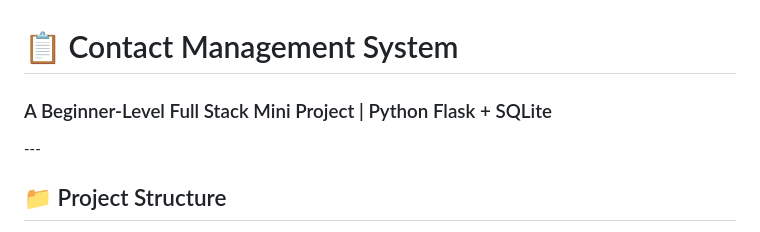
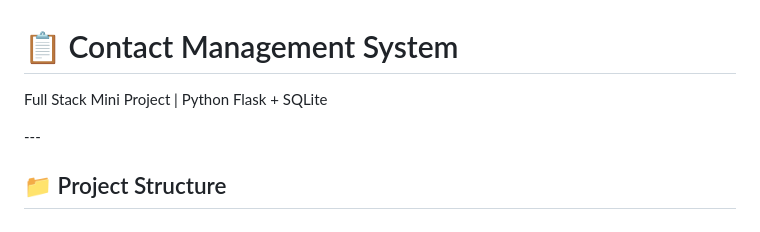
Before and after one commit to Anbarasou/Contact-Management-System, a Markdown page: README.md, the part around the change. Drawn GitHub-style.

```diff
--- a/README.md
+++ b/README.md
@@ -1,6 +1,6 @@
 # 📋 Contact Management System
 
-### A Beginner-Level Full Stack Mini Project | Python Flask + SQLite
+ Full Stack Mini Project | Python Flask + SQLite
 
 \---
 
```
